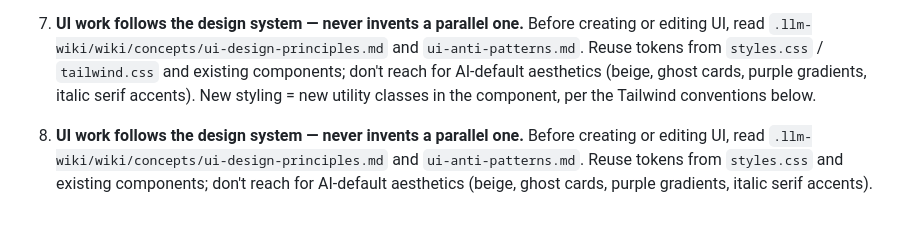
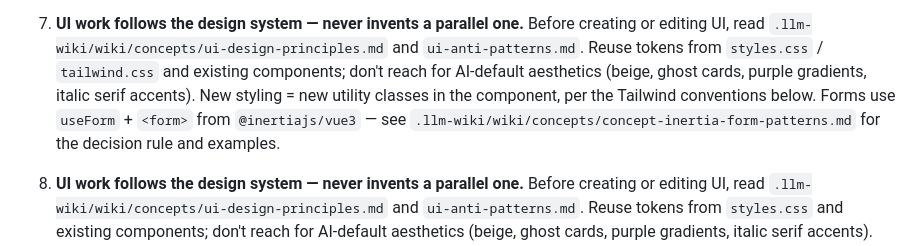
Before and after one commit to maulanashalihin/dulak, a Markdown page: AGENTS.md, the part around the change. Rendered like a GitHub page; blank space fills up the shorter version.

Commit message:
docs: add inertia form patterns wiki + AGENTS.md pointer
Add concept-inertia-form-patterns.md (Vue 3 + @inertiajs/vue3 syntax,
grounded in Login.vue/Register.vue/Profile.vue) and one-line pointer in
AGENTS.md Rule 7 for discoverability, consistent with existing design-system
pointer pattern.

```diff
--- a/AGENTS.md
+++ b/AGENTS.md
@@ -93,6 +93,9 @@ src/
    and existing components; don't reach for AI-default aesthetics (beige,
    ghost cards, purple gradients, italic serif accents). New styling = new
    utility classes in the component, per the Tailwind conventions below.
+   Forms use `useForm` + `<form>` from `@inertiajs/vue3` — see
+   `.llm-wiki/wiki/concepts/concept-inertia-form-patterns.md` for the
+   decision rule and examples.
 
 8. **UI work follows the design system — never invents a parallel one.**
    Before creating or editing UI, read `.llm-wiki/wiki/concepts/ui-design-principles.md`
```
Also changed, not shown: 1 other file.
